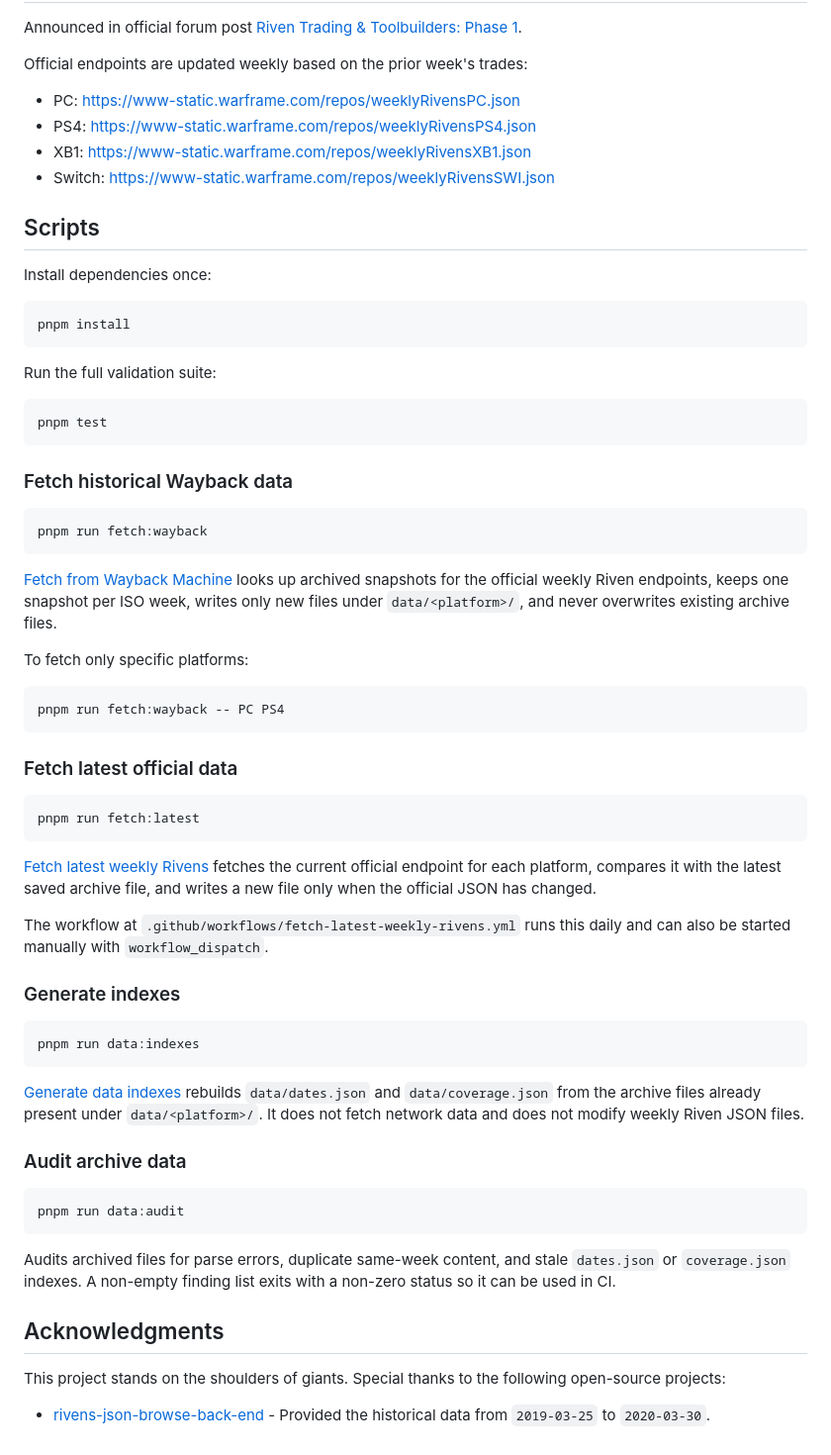
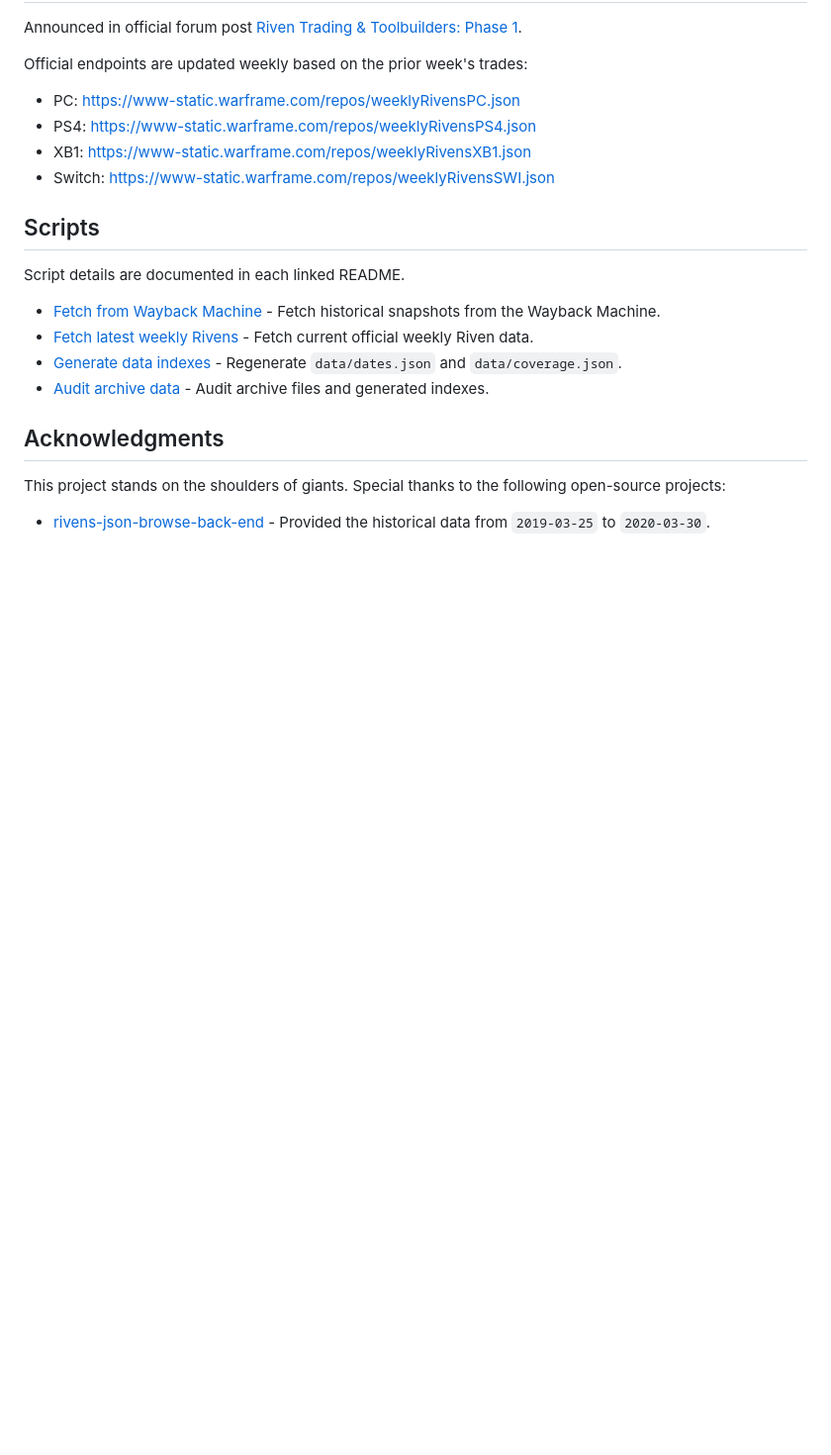
Before and after one commit to CloudeaSoft/warframe-weekly-rivens-archive, a Markdown page: README.md, the part around the change. Shown at 99% size. Drawn GitHub-style; blank space fills up the shorter version.

Commit message:
docs(readme): update readme

````diff
--- a/README.md
+++ b/README.md
@@ -67,69 +67,12 @@ Official endpoints are updated weekly based on the prior week's trades:
 
 ## Scripts
 
-Install dependencies once:
+Script details are documented in each linked README.
 
-```bash
-pnpm install
-```
-
-Run the full validation suite:
-
-```bash
-pnpm test
-```
-
-### Fetch historical Wayback data
-
-```bash
-pnpm run fetch:wayback
-```
-
-[Fetch from Wayback Machine](scripts/fetch_from_wayback_machine/README.md)
-looks up archived snapshots for the official weekly Riven endpoints, keeps one
-snapshot per ISO week, writes only new files under `data/<platform>/`, and never
-overwrites existing archive files.
-
-To fetch only specific platforms:
-
-```bash
-pnpm run fetch:wayback -- PC PS4
-```
-
-### Fetch latest official data
-
-```bash
-pnpm run fetch:latest
-```
-
-[Fetch latest weekly Rivens](scripts/fetch_latest_weekly_rivens/README.md)
-fetches the current official endpoint for each platform, compares it with the
-latest saved archive file, and writes a new file only when the official JSON has
-changed.
-
-The workflow at `.github/workflows/fetch-latest-weekly-rivens.yml` runs this
-daily and can also be started manually with `workflow_dispatch`.
-
-### Generate indexes
-
-```bash
-pnpm run data:indexes
-```
-
-[Generate data indexes](scripts/generate_data_indexes/README.md) rebuilds
-`data/dates.json` and `data/coverage.json` from the archive files already
-present under `data/<platform>/`. It does not fetch network data and does not
-modify weekly Riven JSON files.
-
-### Audit archive data
-
-```bash
-pnpm run data:audit
-```
-
-Audits archived files for parse errors, duplicate same-week content, and stale
-`dates.json` or `coverage.json` indexes. A non-empty finding list exits with a
-non-zero status so it can be used in CI.
+- [Fetch from Wayback Machine](scripts/fetch_from_wayback_machine/README.md) - Fetch historical snapshots from the Wayback Machine.
+- [Fetch latest weekly Rivens](scripts/fetch_latest_weekly_rivens/README.md) - Fetch current official weekly Riven data.
+- [Generate data indexes](scripts/generate_data_indexes/README.md) - Regenerate `data/dates.json` and `data/coverage.json`.
+- [Audit archive data](scripts/audit_archive_data/README.md) - Audit archive files and generated indexes.
 
 ## Acknowledgments
 
````
Also changed, not shown: CONTRIBUTING.md (added, +66 -0 lines), scripts/audit_archive_data/README.md (added, +55 -0 lines).
